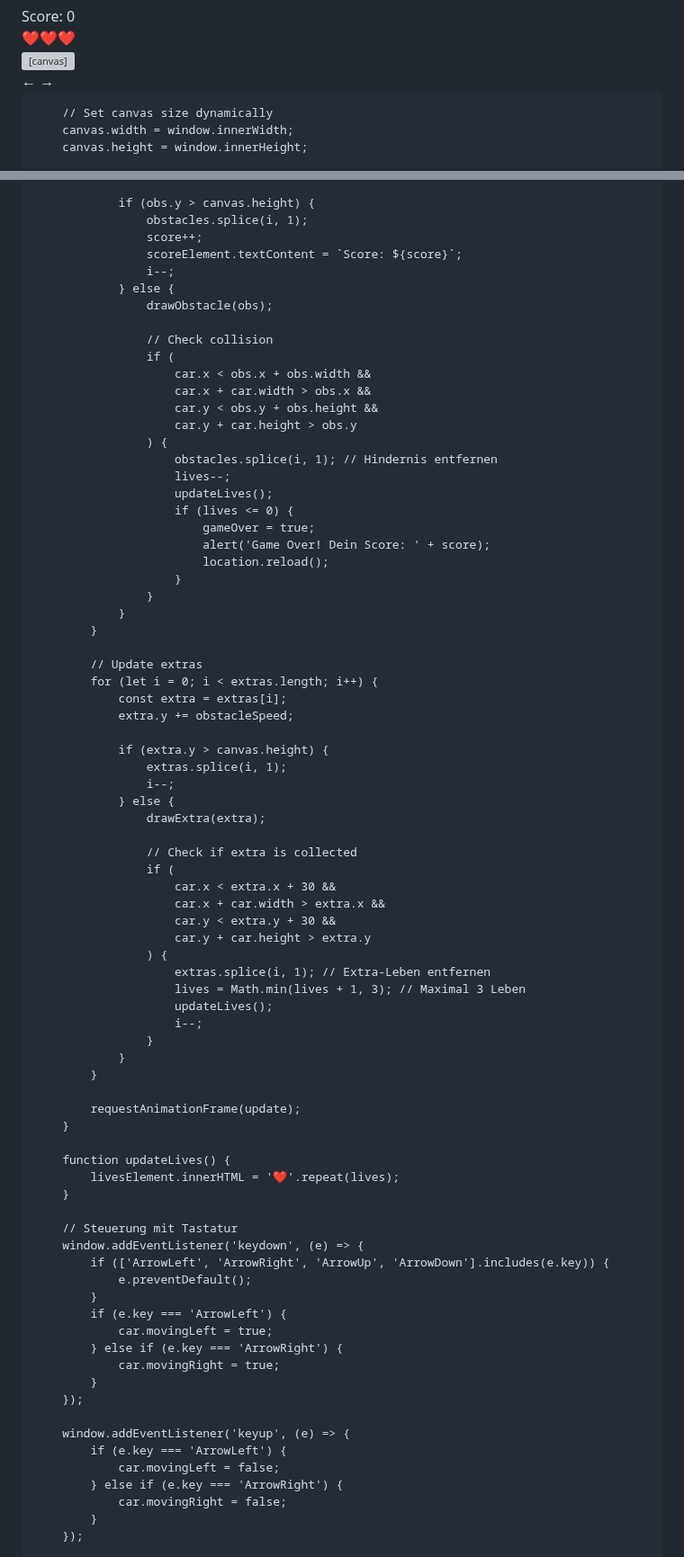
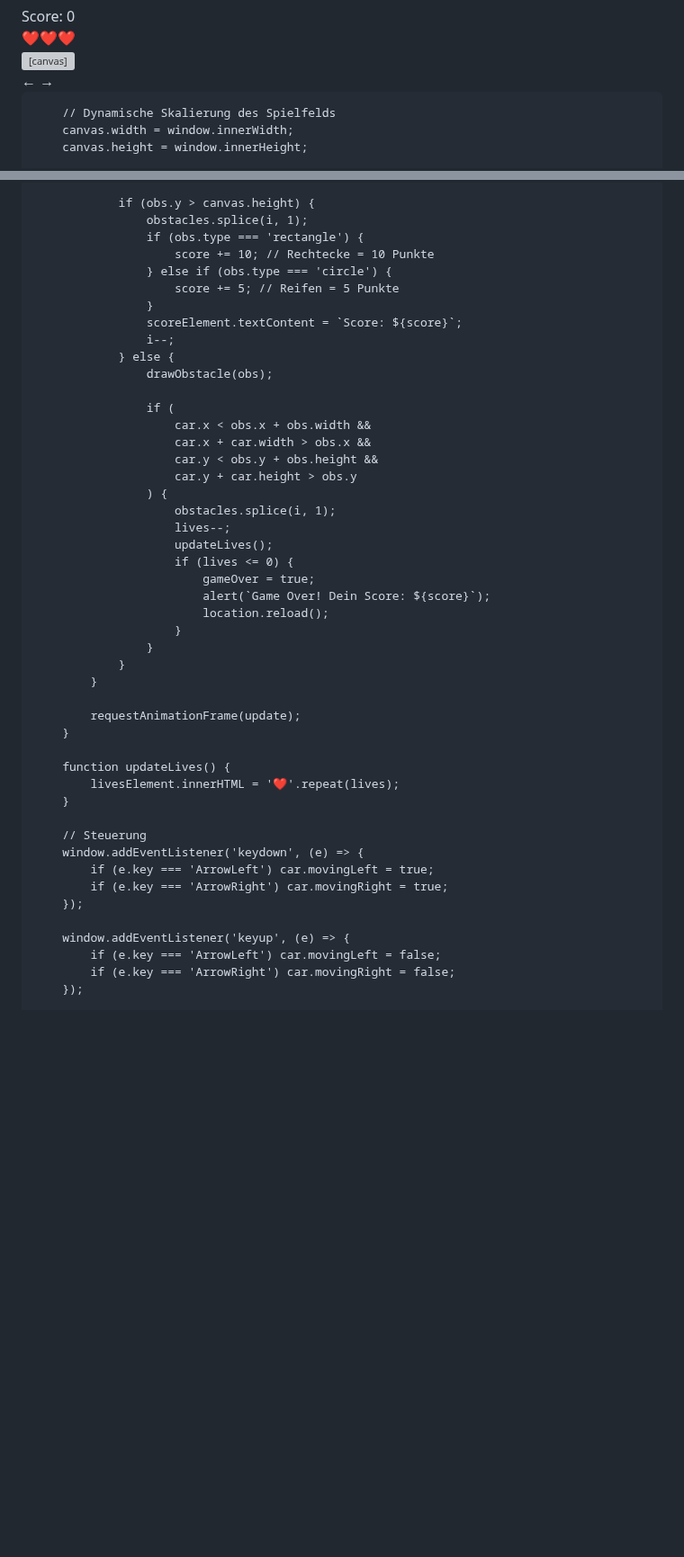
Before and after one commit to max70050/Game, a Markdown page: README.md, 2 parts joined by grey strips. Shown at 90% size. GitHub-like rendering; blank space fills up the shorter version; grey boxes are pictures that could not be loaded.

```diff
--- a/README.md
+++ b/README.md
@@ -102,7 +102,7 @@
         const leftButton = document.getElementById('leftButton');
         const rightButton = document.getElementById('rightButton');
 
-        // Set canvas size dynamically
+        // Dynamische Skalierung des Spielfelds
         canvas.width = window.innerWidth;
         canvas.height = window.innerHeight;
 
@@ -241,53 +219,30 @@
 
                 if (obs.y > canvas.height) {
                     obstacles.splice(i, 1);
-                    score++;
+                    if (obs.type === 'rectangle') {
+                        score += 10; // Rechtecke = 10 Punkte
+                    } else if (obs.type === 'circle') {
+                        score += 5; // Reifen = 5 Punkte
+                    }
                     scoreElement.textContent = `Score: ${score}`;
                     i--;
                 } else {
                     drawObstacle(obs);
 
-                    // Check collision
                     if (
                         car.x < obs.x + obs.width &&
                         car.x + car.width > obs.x &&
                         car.y < obs.y + obs.height &&
                         car.y + car.height > obs.y
                     ) {
-                        obstacles.splice(i, 1); // Hindernis entfernen
+                        obstacles.splice(i, 1);
                         lives--;
                         updateLives();
                         if (lives <= 0) {
                             gameOver = true;
-                            alert('Game Over! Dein Score: ' + score);
+                            alert(`Game Over! Dein Score: ${score}`);
                             location.reload();
                         }
-                    }
-                }
-            }
-
-            // Update extras
-            for (let i = 0; i < extras.length; i++) {
-                const extra = extras[i];
-                extra.y += obstacleSpeed;
-
-                if (extra.y > canvas.height) {
-                    extras.splice(i, 1);
-                    i--;
-                } else {
-                    drawExtra(extra);
-
-                    // Check if extra is collected
-                    if (
-                        car.x < extra.x + 30 &&
-                        car.x + car.width > extra.x &&
-                        car.y < extra.y + 30 &&
-                        car.y + car.height > extra.y
-                    ) {
-                        extras.splice(i, 1); // Extra-Leben entfernen
-                        lives = Math.min(lives + 1, 3); // Maximal 3 Leben
-                        updateLives();
-                        i--;
                     }
                 }
             }
@@ -299,23 +254,14 @@
             livesElement.innerHTML = '❤️'.repeat(lives);
         }
 
-        // Steuerung mit Tastatur
+        // Steuerung
         window.addEventListener('keydown', (e) => {
-            if (['ArrowLeft', 'ArrowRight', 'ArrowUp', 'ArrowDown'].includes(e.key)) {
-                e.preventDefault();
-            }
-            if (e.key === 'ArrowLeft') {
-                car.movingLeft = true;
-            } else if (e.key === 'ArrowRight') {
-                car.movingRight = true;
-            }
+            if (e.key === 'ArrowLeft') car.movingLeft = true;
+            if (e.key === 'ArrowRight') car.movingRight = true;
         });
 
         window.addEventListener('keyup', (e) => {
-            if (e.key === 'ArrowLeft') {
-                car.movingLeft = false;
-            } else if (e.key === 'ArrowRight') {
-                car.movingRight = false;
-            }
+            if (e.key === 'ArrowLeft') car.movingLeft = false;
+            if (e.key === 'ArrowRight') car.movingRight = false;
         });
 
```
Also changed, not shown: other parts of README.md (+11 -85 lines).
